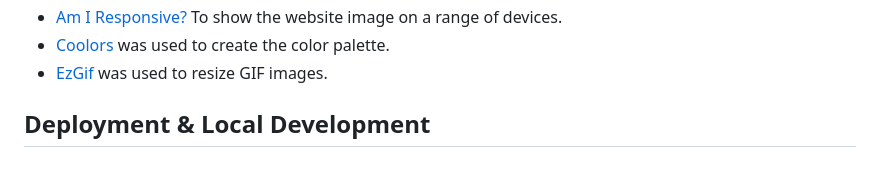
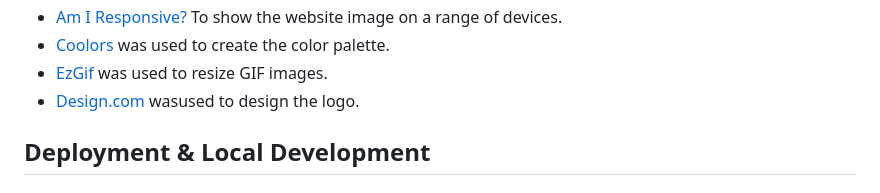
Before and after one commit to keelam13/hiking-mt-pulag, a Markdown page: README.md, the part around the change. GitHub-like rendering.

```diff
--- a/README.md
+++ b/README.md
@@ -282,6 +282,7 @@ HTML and CSS were used to create this website.
 * [Am I Responsive?](https://ui.dev/amiresponsive) To show the website image on a range of devices.
 * [Coolors](https://coolors.co/) was used to create the color palette.
 * [EzGif](https://ezgif.com) was used to resize GIF images.
+* [Design.com](https://www.design.com/) wasused to design the logo.
 
 ## Deployment & Local Development
 
```
